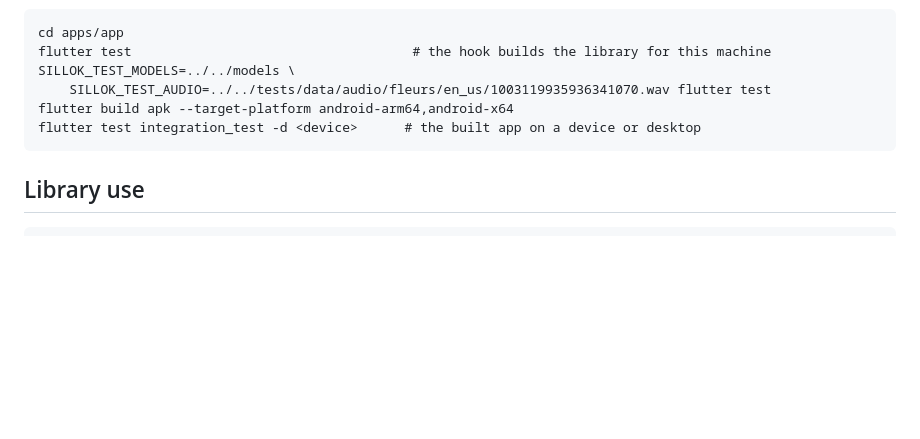
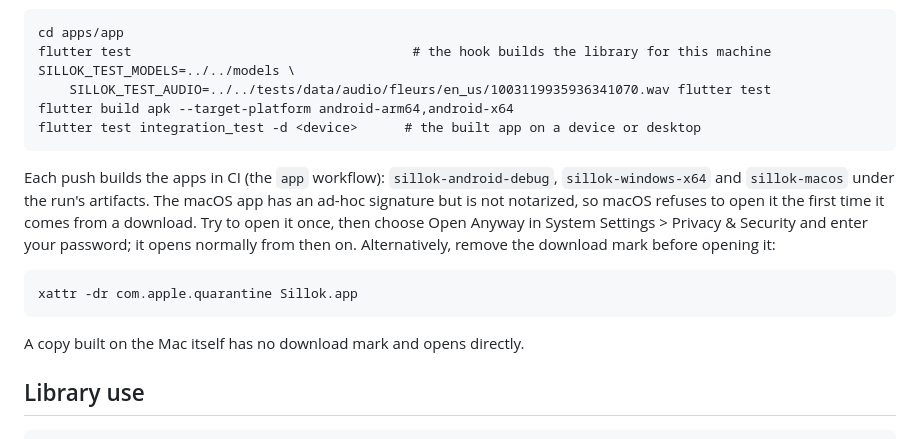
Before and after one commit to linkedlatch/sillok, a Markdown page: README.md, the part around the change. Drawn GitHub-style; blank space fills up the shorter version.

Commit message:
Say how to open the macOS app from CI
The app CI builds is signed ad hoc but not notarized, so macOS refuses to
open it the first time after a download. The README now says where the
builds are and how to open it: Open Anyway in Privacy & Security, or
removing the quarantine attribute.

````diff
--- a/README.md
+++ b/README.md
@@ -122,6 +122,20 @@ flutter build apk --target-platform android-arm64,android-x64
 flutter test integration_test -d <device>      # the built app on a device or desktop
 ```
 
+Each push builds the apps in CI (the `app` workflow): `sillok-android-debug`,
+`sillok-windows-x64` and `sillok-macos` under the run's artifacts. The macOS
+app has an ad-hoc signature but is not notarized, so macOS refuses to open it
+the first time it comes from a download. Try to open it once, then choose
+Open Anyway in System Settings > Privacy & Security and enter your password;
+it opens normally from then on. Alternatively, remove the download mark
+before opening it:
+
+```
+xattr -dr com.apple.quarantine Sillok.app
+```
+
+A copy built on the Mac itself has no download mark and opens directly.
+
 ## Library use
 
 ```c
````
